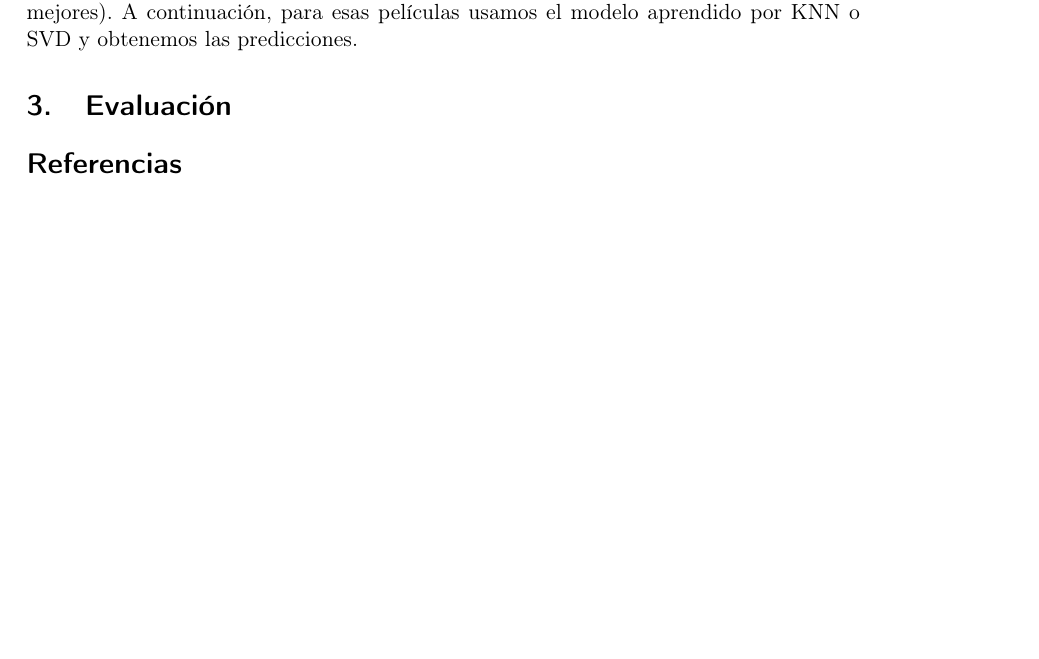
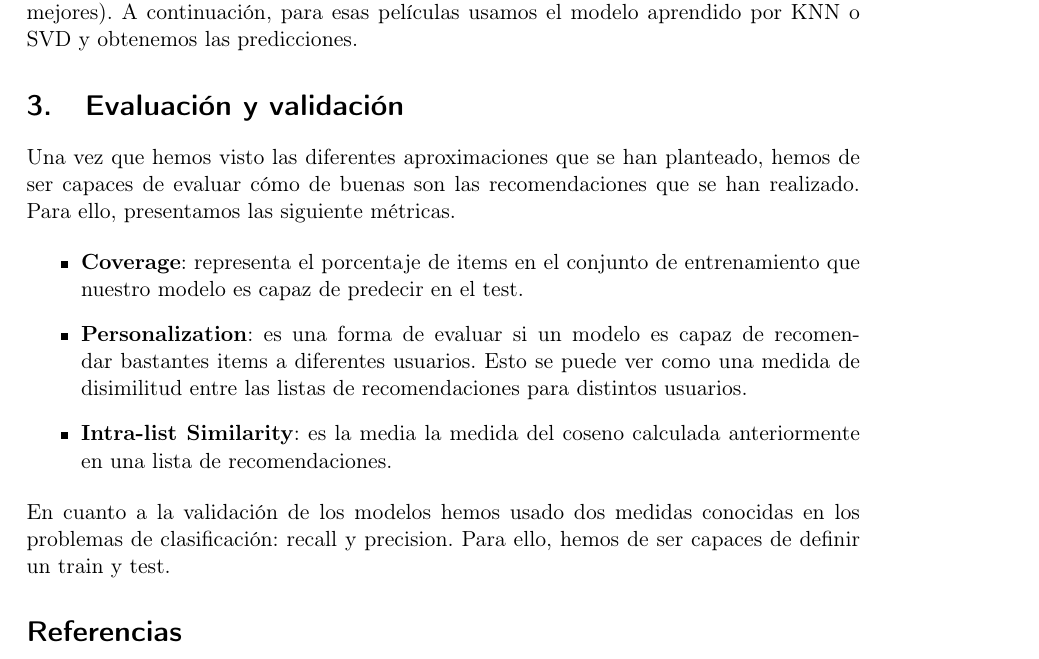
Before and after one commit to jlsuarezdiaz/RecSys, a LaTeX document (documentacion/plantillaEjemploSimplificada.tex): part of page 5 of 5, cut so that both start at the same text, the shorter picture padded with empty space. Compiled offline with pdfLaTeX.

Commit message:
cambios en text ppal: falta validación e imágenes

```diff
--- a/documentacion/plantillaEjemploSimplificada.tex
+++ b/documentacion/plantillaEjemploSimplificada.tex
@@ -170,8 +170,17 @@
 
 			Esta aproximación es una mezcla de los dos anteriores En este caso nuestra sistema va a procesar un usuario y una lista de películas. El proceso para la aproximación híbrida consiste en calcular una métrica de similitud como se expuso en el método basado en contenido y, tras ello, obtener las mejores películas que nos da esa aproximación (las $n$ mejores). A continuación, para esas películas usamos el modelo aprendido por KNN o SVD y obtenemos las predicciones.
 
-	\section{Evaluación}
+	\section{Evaluación y validación}
 
+		Una vez que hemos visto las diferentes aproximaciones que se han planteado, hemos de ser capaces de evaluar cómo de buenas son las recomendaciones que se han realizado. Para ello, presentamos las siguiente métricas.
+
+		\begin{itemize}
+			\item \textbf{Coverage}: representa el porcentaje de items en el conjunto de entrenamiento que nuestro modelo es capaz de predecir en el test.
+			\item \textbf{Personalization}: es una forma de evaluar si un modelo es capaz de recomendar bastantes items a diferentes usuarios. Esto se puede ver como una medida de disimilitud entre las listas de recomendaciones para distintos usuarios.
+			\item \textbf{Intra-list Similarity}: es la media la medida del coseno calculada anteriormente en una lista de recomendaciones.
+		\end{itemize}
+
+		En cuanto a la validación de los modelos hemos usado dos medidas conocidas en los problemas de clasificación: recall y precision. Para ello, hemos de ser capaces de definir un train y test.
 
 
 \begin{thebibliography}{X}
```
Also changed, not shown: documentacion/plantillaEjemploSimplificada.tex (1 more changed lines).
